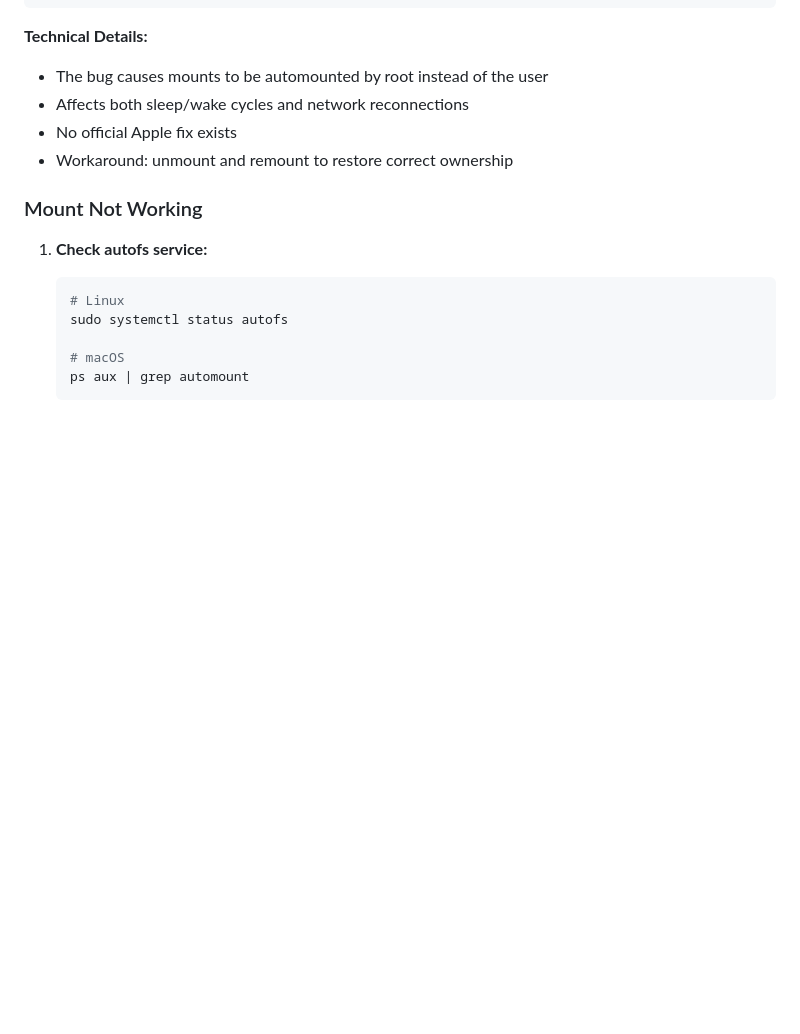
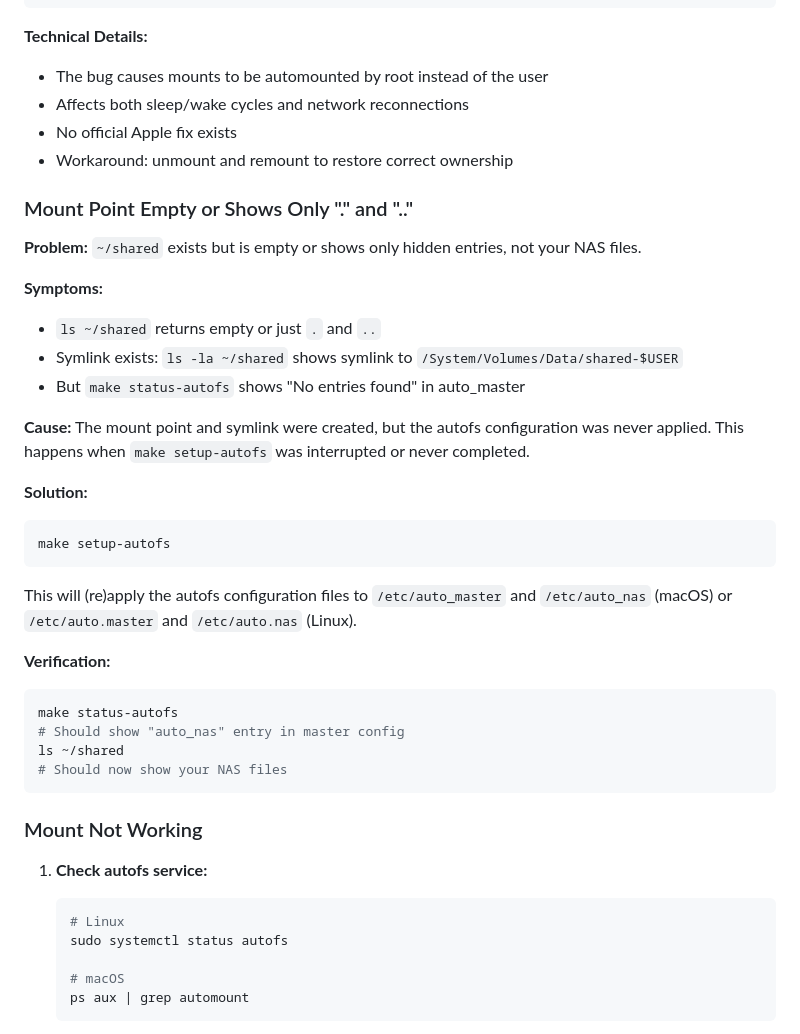
Before and after one commit to cacack/dotfiles, a Markdown page: docs/AUTOFS-NAS-SETUP.md, the part around the change. Rendered like a GitHub page; blank space fills up the shorter version.

Commit message:
docs: Add troubleshooting for empty autofs mount point
Document the case where ~/shared symlink exists but autofs configuration
was never applied (interrupted setup). This causes the mount point to
appear empty with only . and .. entries.

Solution: Re-run make setup-autofs to apply the autofs configuration
files to /etc/auto_master.

🤖 Generated with [Claude Code](https://claude.com/claude-code)

Co-Authored-By: Claude <noreply@anthropic.com>

````diff
--- a/docs/AUTOFS-NAS-SETUP.md
+++ b/docs/AUTOFS-NAS-SETUP.md
@@ -188,6 +188,32 @@ make uninstall-autofs-fix-agent
 - No official Apple fix exists
 - Workaround: unmount and remount to restore correct ownership
 
+### Mount Point Empty or Shows Only "." and ".."
+
+**Problem:** `~/shared` exists but is empty or shows only hidden entries, not your NAS files.
+
+**Symptoms:**
+- `ls ~/shared` returns empty or just `.` and `..`
+- Symlink exists: `ls -la ~/shared` shows symlink to `/System/Volumes/Data/shared-$USER`
+- But `make status-autofs` shows "No entries found" in auto_master
+
+**Cause:** The mount point and symlink were created, but the autofs configuration was never applied. This happens when `make setup-autofs` was interrupted or never completed.
+
+**Solution:**
+```bash
+make setup-autofs
+```
+
+This will (re)apply the autofs configuration files to `/etc/auto_master` and `/etc/auto_nas` (macOS) or `/etc/auto.master` and `/etc/auto.nas` (Linux).
+
+**Verification:**
+```bash
+make status-autofs
+# Should show "auto_nas" entry in master config
+ls ~/shared
+# Should now show your NAS files
+```
+
 ### Mount Not Working
 
 1. **Check autofs service:**
````
